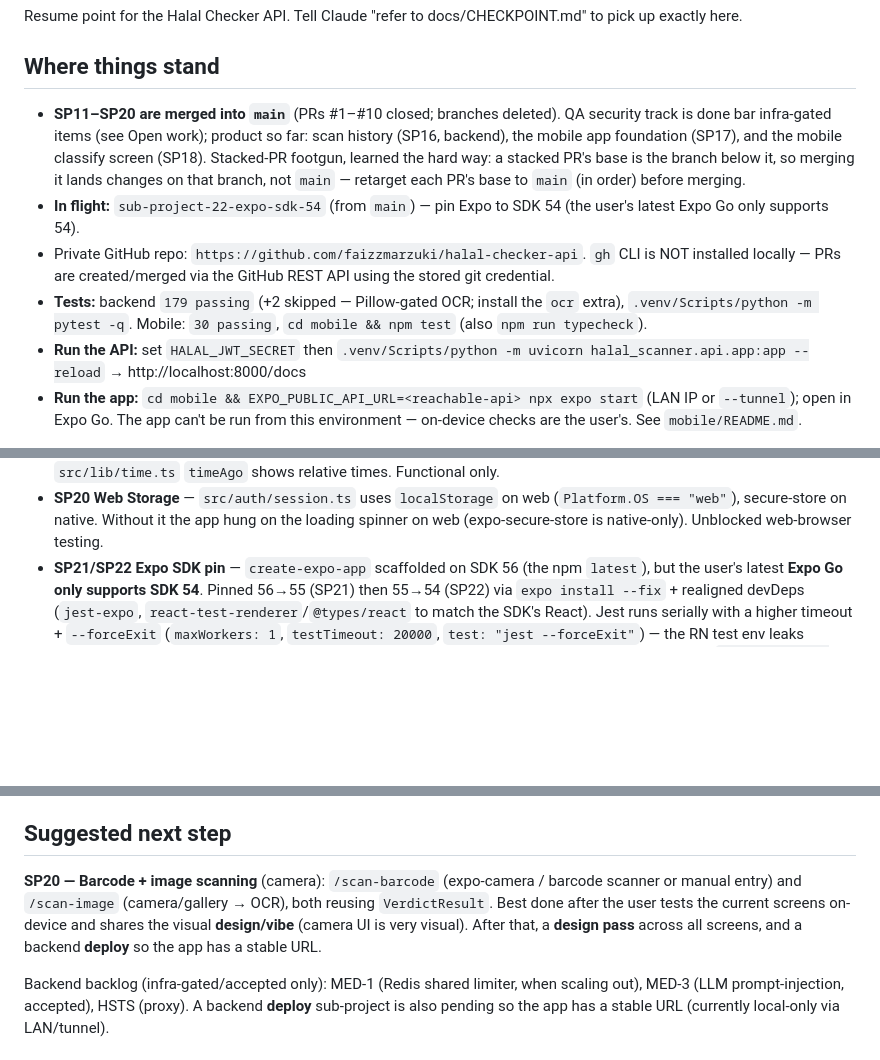
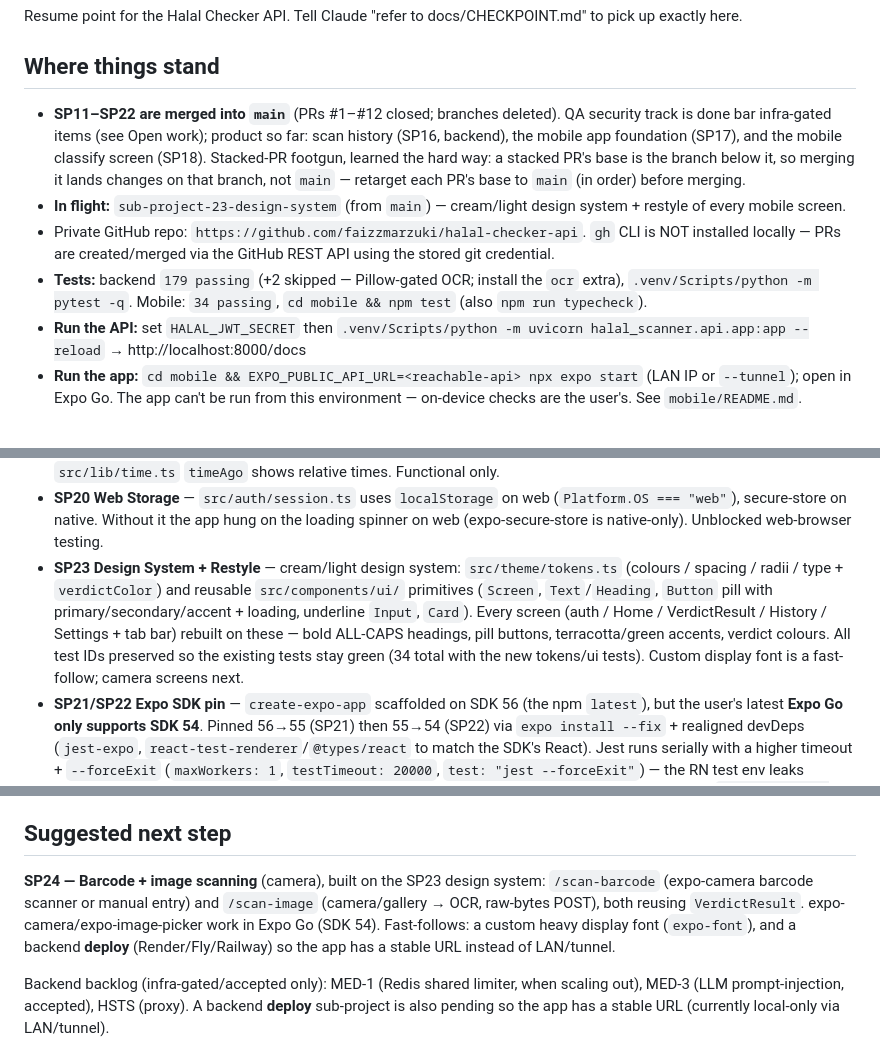
Before and after one commit to faizzmarzuki/halal-checker-api, a Markdown page: docs/CHECKPOINT.md, 3 parts joined by grey strips. GitHub-like rendering; blank space fills up the shorter version.

Commit message:
docs(mobile): SP23 done — design system + restyle
34 mobile tests green, tsc clean, web bundles. Cream/light tokens + UI primitives;
every screen restyled (test IDs preserved). Next: camera screens (SP24).

Co-Authored-By: Claude Opus 4.8 (1M context) <noreply@anthropic.com>

```diff
--- a/docs/CHECKPOINT.md
+++ b/docs/CHECKPOINT.md
@@ -4,20 +4,20 @@ Resume point for the Halal Checker API. Tell Claude "refer to docs/CHECKPOINT.md
 to pick up exactly here.
 
 ## Where things stand
-- **SP11–SP20 are merged into `main`** (PRs #1–#10 closed; branches deleted).
+- **SP11–SP22 are merged into `main`** (PRs #1–#12 closed; branches deleted).
   QA security track is done bar infra-gated items (see Open work); product so far:
   scan history (SP16, backend), the mobile app foundation (SP17), and the mobile
   classify screen (SP18).
   Stacked-PR footgun, learned the hard way: a stacked PR's base is the branch
   below it, so merging it lands changes on that branch, not `main` — retarget
   each PR's base to `main` (in order) before merging.
-- **In flight:** `sub-project-22-expo-sdk-54` (from `main`) — pin Expo to SDK 54
-  (the user's latest Expo Go only supports 54).
+- **In flight:** `sub-project-23-design-system` (from `main`) — cream/light design system +
+  restyle of every mobile screen.
 - Private GitHub repo: `https://github.com/faizzmarzuki/halal-checker-api`.
   `gh` CLI is NOT installed locally — PRs are created/merged via the GitHub REST
   API using the stored git credential.
 - **Tests:** backend `179 passing` (+2 skipped — Pillow-gated OCR; install the
-  `ocr` extra), `.venv/Scripts/python -m pytest -q`. Mobile: `30 passing`,
+  `ocr` extra), `.venv/Scripts/python -m pytest -q`. Mobile: `34 passing`,
   `cd mobile && npm test` (also `npm run typecheck`).
 - **Run the API:** set `HALAL_JWT_SECRET` then
   `.venv/Scripts/python -m uvicorn halal_scanner.api.app:app --reload` → http://localhost:8000/docs
@@ -111,6 +111,14 @@ Mobile app (`mobile/`, React Native + Expo, iOS + Android):
   (`Platform.OS === "web"`), secure-store on native. Without it the app hung on
   the loading spinner on web (expo-secure-store is native-only). Unblocked
   web-browser testing.
+- **SP23 Design System + Restyle** — cream/light design system: `src/theme/tokens.ts`
+  (colours / spacing / radii / type + `verdictColor`) and reusable
+  `src/components/ui/` primitives (`Screen`, `Text`/`Heading`, `Button` pill with
+  primary/secondary/accent + loading, underline `Input`, `Card`). Every screen
+  (auth / Home / VerdictResult / History / Settings + tab bar) rebuilt on these —
+  bold ALL-CAPS headings, pill buttons, terracotta/green accents, verdict colours.
+  All test IDs preserved so the existing tests stay green (34 total with the new
+  tokens/ui tests). Custom display font is a fast-follow; camera screens next.
 - **SP21/SP22 Expo SDK pin** — `create-expo-app` scaffolded on SDK 56 (the npm
   `latest`), but the user's latest **Expo Go only supports SDK 54**. Pinned
   56→55 (SP21) then 55→54 (SP22) via `expo install --fix` + realigned devDeps
@@ -169,12 +177,12 @@ Still open:
 - **LOW** — HSTS at the proxy (the rest of the LOW items are done).
 
 ## Suggested next step
-**SP20 — Barcode + image scanning** (camera): `/scan-barcode` (expo-camera /
-barcode scanner or manual entry) and `/scan-image` (camera/gallery → OCR), both
-reusing `VerdictResult`. Best done after the user tests the current screens
-on-device and shares the visual **design/vibe** (camera UI is very visual). After
-that, a **design pass** across all screens, and a backend **deploy** so the app
-has a stable URL.
+**SP24 — Barcode + image scanning** (camera), built on the SP23 design system:
+`/scan-barcode` (expo-camera barcode scanner or manual entry) and `/scan-image`
+(camera/gallery → OCR, raw-bytes POST), both reusing `VerdictResult`.
+expo-camera/expo-image-picker work in Expo Go (SDK 54). Fast-follows: a custom
+heavy display font (`expo-font`), and a backend **deploy** (Render/Fly/Railway)
+so the app has a stable URL instead of LAN/tunnel.
 
 Backend backlog (infra-gated/accepted only): MED-1 (Redis shared limiter, when
 scaling out), MED-3 (LLM prompt-injection, accepted), HSTS (proxy). A backend
```
